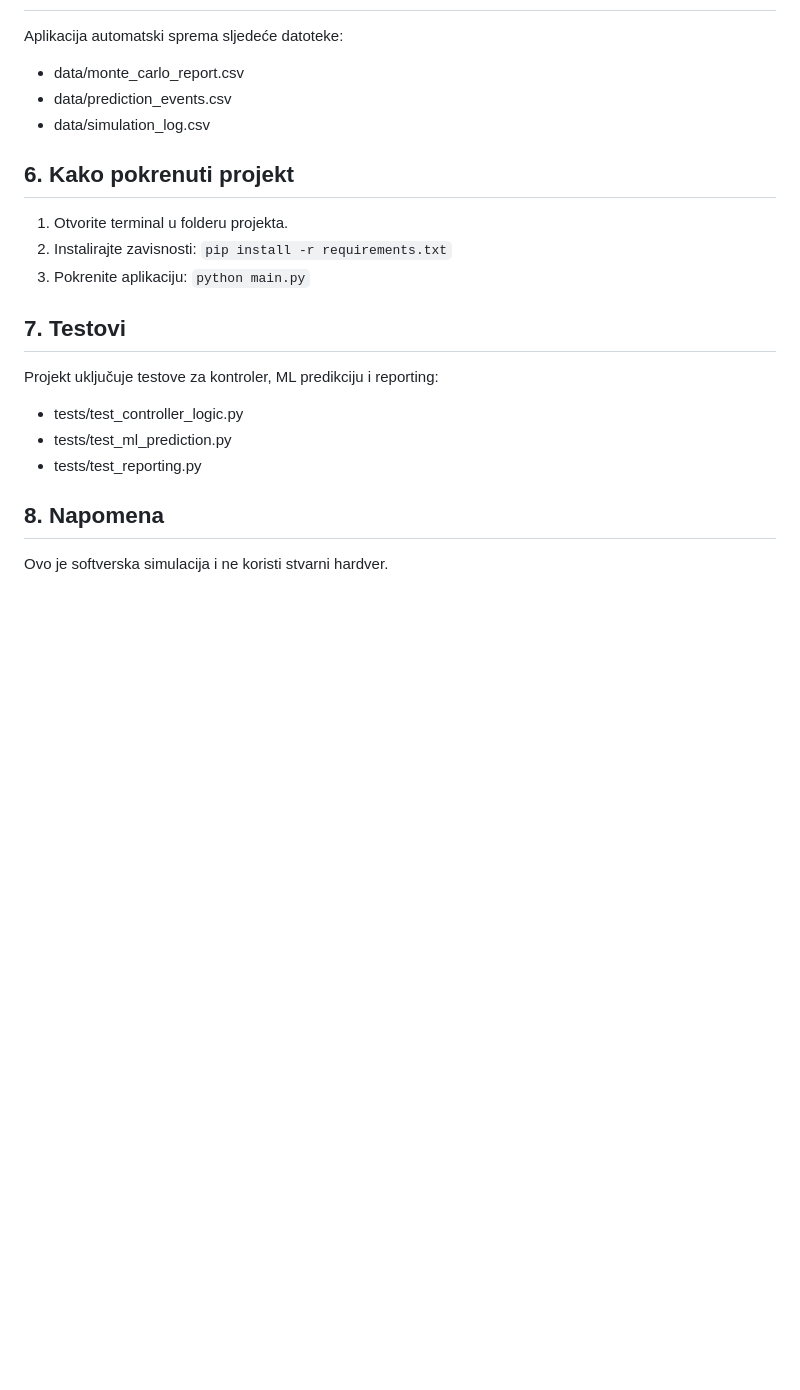
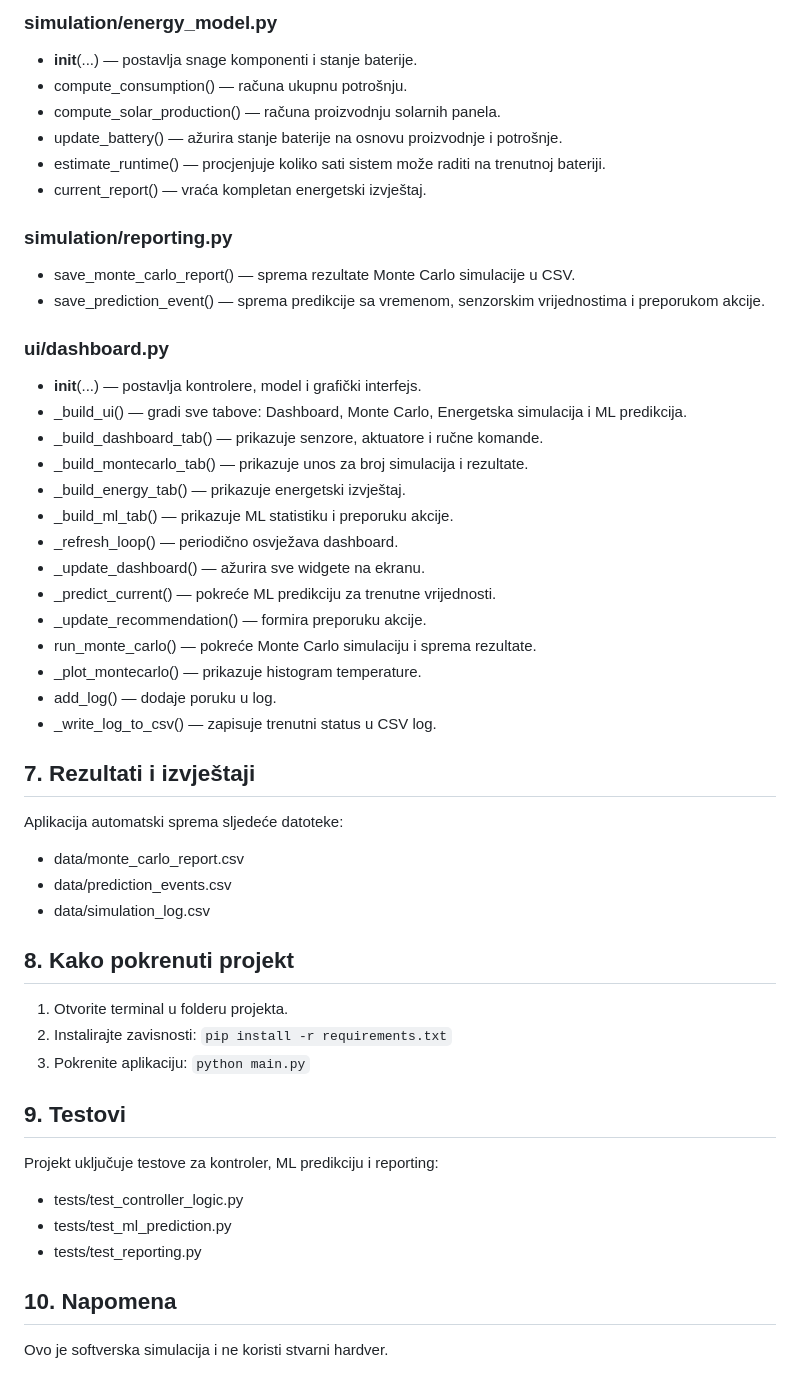
Before and after one commit to belilovi02/simulacij-a-rada-pametnog-plastenika, a Markdown page: greenhouse_simulation/DOKUMENTACIJA.md, the part around one of its changes. Rendered like a GitHub page; blank space fills up the shorter version.

```diff
--- a/greenhouse_simulation/DOKUMENTACIJA.md
+++ b/greenhouse_simulation/DOKUMENTACIJA.md
@@ -89,20 +143,49 @@ Dashboard prikazuje:
+### simulation/energy_model.py
+- __init__(...) — postavlja snage komponenti i stanje baterije.
+- compute_consumption() — računa ukupnu potrošnju.
+- compute_solar_production() — računa proizvodnju solarnih panela.
+- update_battery() — ažurira stanje baterije na osnovu proizvodnje i potrošnje.
+- estimate_runtime() — procjenjuje koliko sati sistem može raditi na trenutnoj bateriji.
+- current_report() — vraća kompletan energetski izvještaj.
+
+### simulation/reporting.py
+- save_monte_carlo_report() — sprema rezultate Monte Carlo simulacije u CSV.
+- save_prediction_event() — sprema predikcije sa vremenom, senzorskim vrijednostima i preporukom akcije.
+
+### ui/dashboard.py
+- __init__(...) — postavlja kontrolere, model i grafički interfejs.
+- _build_ui() — gradi sve tabove: Dashboard, Monte Carlo, Energetska simulacija i ML predikcija.
+- _build_dashboard_tab() — prikazuje senzore, aktuatore i ručne komande.
+- _build_montecarlo_tab() — prikazuje unos za broj simulacija i rezultate.
+- _build_energy_tab() — prikazuje energetski izvještaj.
+- _build_ml_tab() — prikazuje ML statistiku i preporuku akcije.
+- _refresh_loop() — periodično osvježava dashboard.
+- _update_dashboard() — ažurira sve widgete na ekranu.
+- _predict_current() — pokreće ML predikciju za trenutne vrijednosti.
+- _update_recommendation() — formira preporuku akcije.
+- run_monte_carlo() — pokreće Monte Carlo simulaciju i sprema rezultate.
+- _plot_montecarlo() — prikazuje histogram temperature.
+- add_log() — dodaje poruku u log.
+- _write_log_to_csv() — zapisuje trenutni status u CSV log.
+
+## 7. Rezultati i izvještaji
 Aplikacija automatski sprema sljedeće datoteke:
 - data/monte_carlo_report.csv
 - data/prediction_events.csv
 - data/simulation_log.csv
 
-## 6. Kako pokrenuti projekt
+## 8. Kako pokrenuti projekt
 1. Otvorite terminal u folderu projekta.
 2. Instalirajte zavisnosti:
    `pip install -r requirements.txt`
 3. Pokrenite aplikaciju:
    `python main.py`
 
-## 7. Testovi
+## 9. Testovi
 Projekt uključuje testove za kontroler, ML predikciju i reporting:
 - tests/test_controller_logic.py
 - tests/test_ml_prediction.py
 - tests/test_reporting.py
 
-## 8. Napomena
+## 10. Napomena
 Ovo je softverska simulacija i ne koristi stvarni hardver.
```
Also changed, not shown: other parts of greenhouse_simulation/DOKUMENTACIJA.md (+55 -1 lines).
